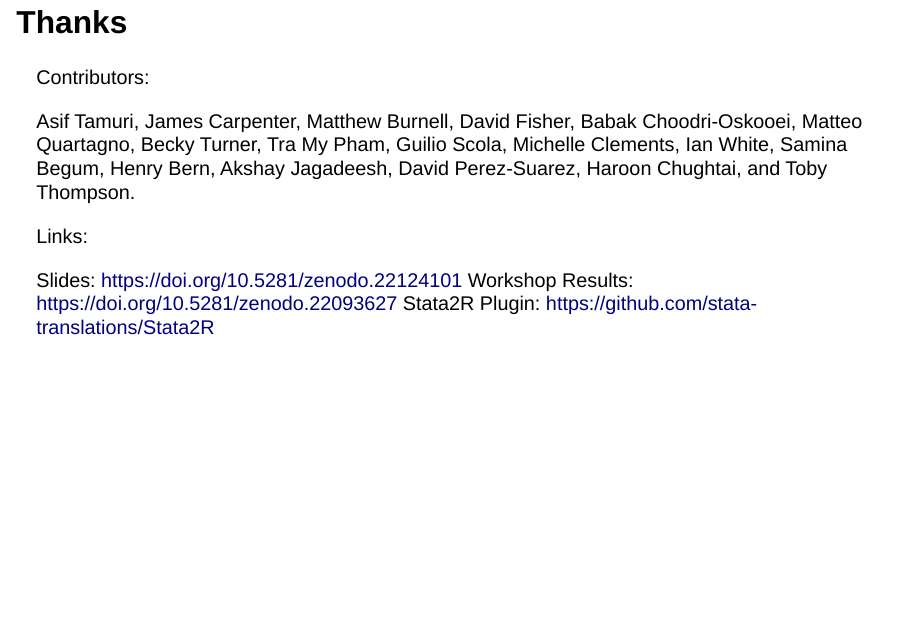
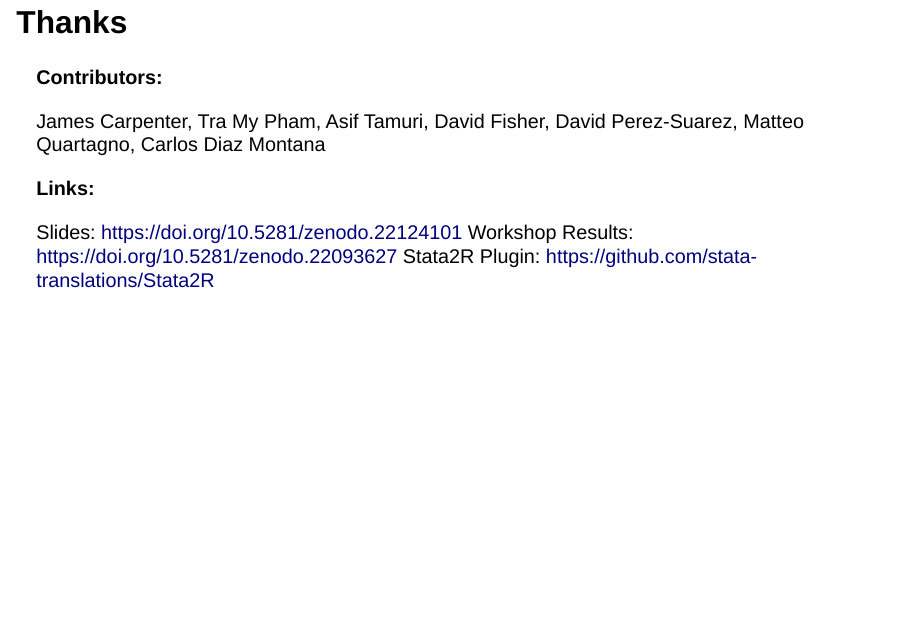
Before and after one commit to stata-translations/talks-stata-conference, a Quarto document (_content.qmd): page 30 of 30. Rendered offline with R 4.5, knitr and Pandoc in place of Quarto, with nearby package versions; drawn as Slidy slides in place of the format the file asks for.

Commit message:
More content

```diff
--- a/_content.qmd
+++ b/_content.qmd
@@ -193,11 +193,11 @@
 
 ## Thanks
 
-  Contributors:
+  **Contributors:**
 
-  Asif Tamuri, James Carpenter, Matthew Burnell, David Fisher, Babak Choodri-Oskooei, Matteo Quartagno, Becky Turner, Tra My Pham, Guilio Scola, Michelle Clements, Ian White, Samina Begum, Henry Bern, Akshay Jagadeesh, David Perez-Suarez, Haroon Chughtai, and Toby Thompson.
+  James Carpenter, Tra My Pham, Asif Tamuri, David Fisher, David Perez-Suarez, Matteo Quartagno, Carlos Diaz Montana
 
-  Links:
+  **Links:**
 
   Slides: [https://doi.org/10.5281/zenodo.22124101](https://doi.org/10.5281/zenodo.22124101)
   Workshop Results: [https://doi.org/10.5281/zenodo.22093627](https://doi.org/10.5281/zenodo.22093627)
```
Also changed, not shown: logo-slides.qmd (+1 -1 lines).
